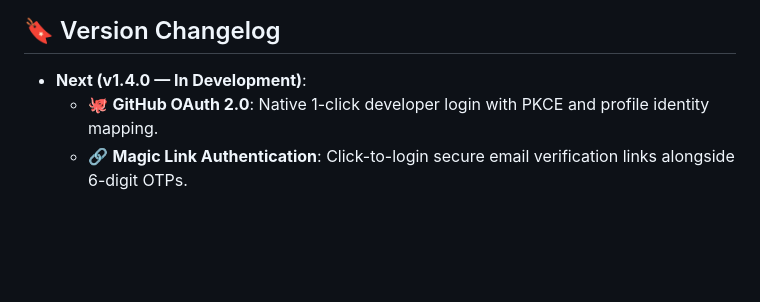
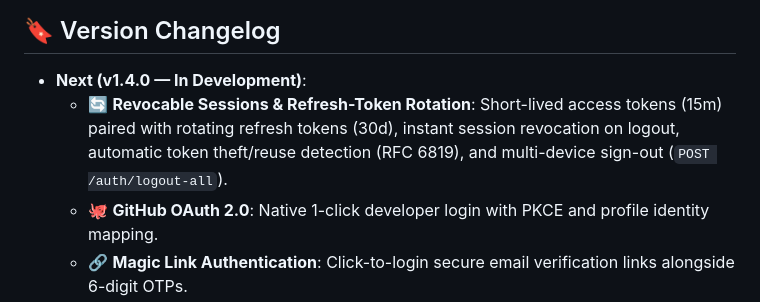
Before and after one commit to GautamSharma-coder/devauthkit, a Markdown page: README.md, the part around the change. Rendered like a GitHub page; blank space fills up the shorter version.

Commit message:
docs: add revocable sessions and refresh-token rotation to roadmap

```diff
--- a/README.md
+++ b/README.md
@@ -318,6 +318,7 @@ GOOGLE_CLIENT_SECRET=your-google-client-secret
 ## 🔖 Version Changelog
 
 - **Next (v1.4.0 — In Development)**:
+  - 🔄 **Revocable Sessions & Refresh-Token Rotation**: Short-lived access tokens (15m) paired with rotating refresh tokens (30d), instant session revocation on logout, automatic token theft/reuse detection (RFC 6819), and multi-device sign-out (`POST /auth/logout-all`).
   - 🐙 **GitHub OAuth 2.0**: Native 1-click developer login with PKCE and profile identity mapping.
   - 🔗 **Magic Link Authentication**: Click-to-login secure email verification links alongside 6-digit OTPs.
   - 💧 **Drizzle ORM & Mongoose Adapters**: First-class database adapters for Drizzle and MongoDB users.
```
